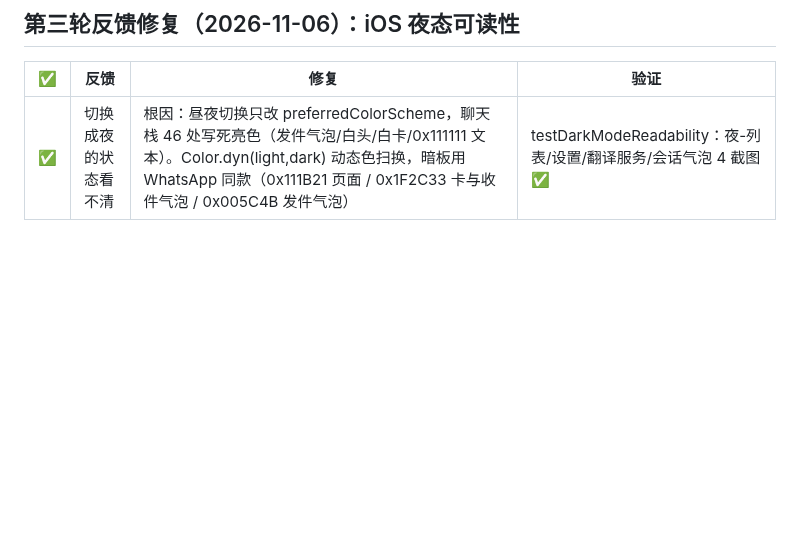
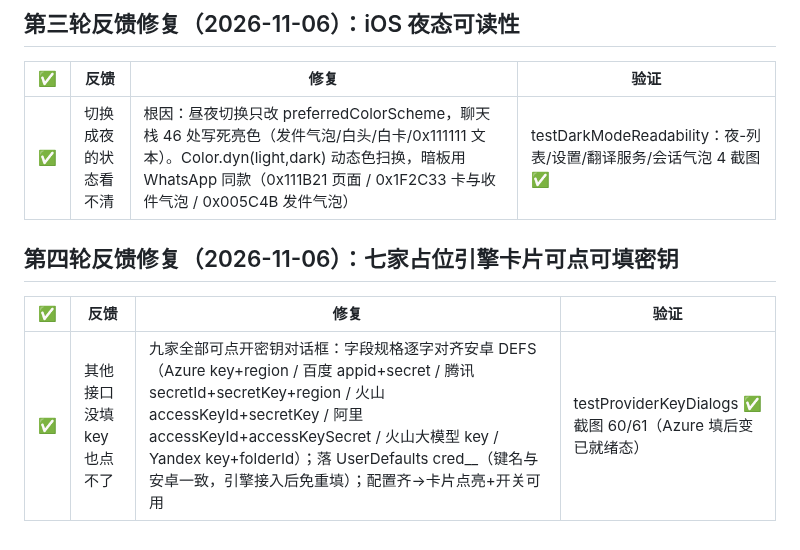
Before and after one commit to cyloct-cpu/weifan, a Markdown page: docs/21-实机验证清单-2026-11-05.md, the part around the change. GitHub-like rendering; blank space fills up the shorter version.

Commit message:
docs: 第四轮反馈回填（九家渠道卡可点可填）

```diff
--- a/docs/21-实机验证清单-2026-11-05.md
+++ b/docs/21-实机验证清单-2026-11-05.md
@@ -135,3 +135,9 @@
 | ✅ | 反馈 | 修复 | 验证 |
 |---|---|---|---|
 | ✅ | 切换成夜的状态看不清 | 根因：昼夜切换只改 preferredColorScheme，聊天栈 46 处写死亮色（发件气泡/白头/白卡/0x111111 文本）。Color.dyn(light,dark) 动态色扫换，暗板用 WhatsApp 同款（0x111B21 页面 / 0x1F2C33 卡与收件气泡 / 0x005C4B 发件气泡） | testDarkModeReadability：夜-列表/设置/翻译服务/会话气泡 4 截图 ✅ |
+
+## 第四轮反馈修复（2026-11-06）：七家占位引擎卡片可点可填密钥
+
+| ✅ | 反馈 | 修复 | 验证 |
+|---|---|---|---|
+| ✅ | 其他接口没填 key 也点不了 | 九家全部可点开密钥对话框：字段规格逐字对齐安卓 DEFS（Azure key+region / 百度 appid+secret / 腾讯 secretId+secretKey+region / 火山 accessKeyId+secretKey / 阿里 accessKeyId+accessKeySecret / 火山大模型 key / Yandex key+folderId）；落 UserDefaults cred_<id>_<field>（键名与安卓一致，引擎接入后免重填）；配置齐→卡片点亮+开关可用 | testProviderKeyDialogs ✅ 截图 60/61（Azure 填后变已就绪态） |
```
